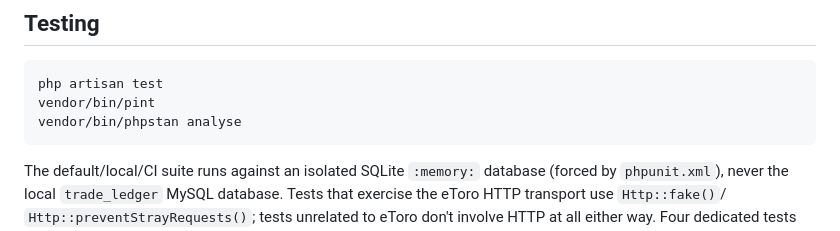
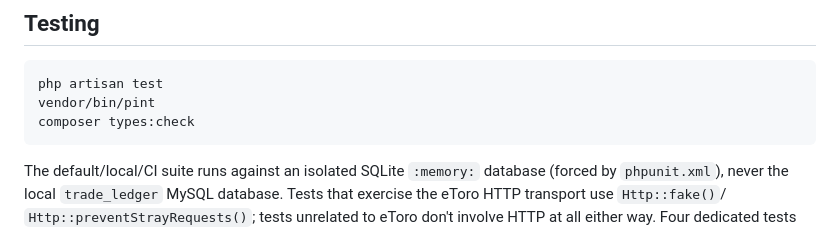
Before and after one commit to jyllson/trade-ledger, a Markdown page: README.md, the part around the change. Drawn GitHub-style.

Commit message:
docs: use composer types:check for PHPStan

````diff
--- a/README.md
+++ b/README.md
@@ -150,7 +150,7 @@ launchctl bootstrap gui/$(id -u) ~/Library/LaunchAgents/com.tradeledger.schedule
 ```bash
 php artisan test
 vendor/bin/pint
-vendor/bin/phpstan analyse
+composer types:check
 ```
 
 The default/local/CI suite runs against an isolated SQLite `:memory:`
````
